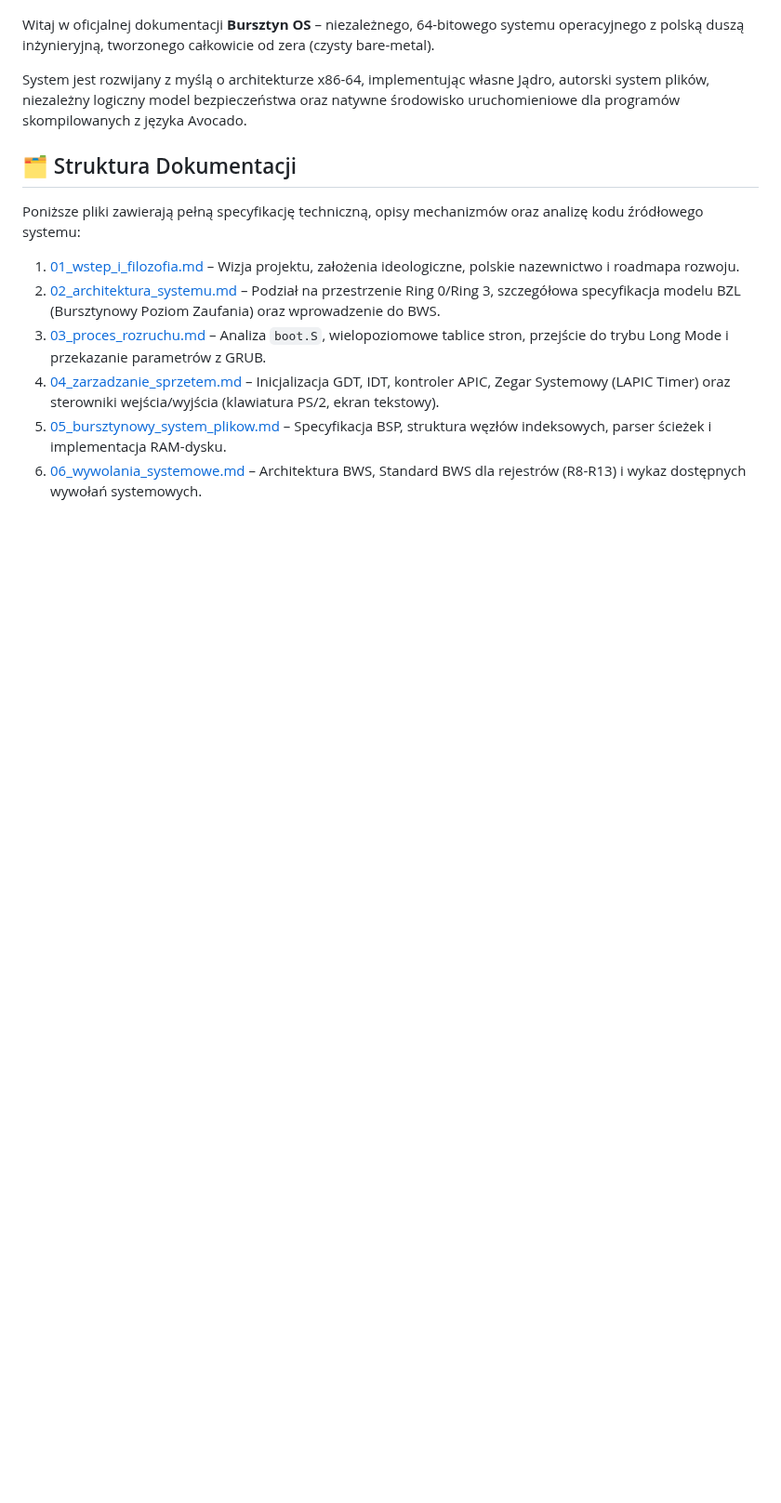
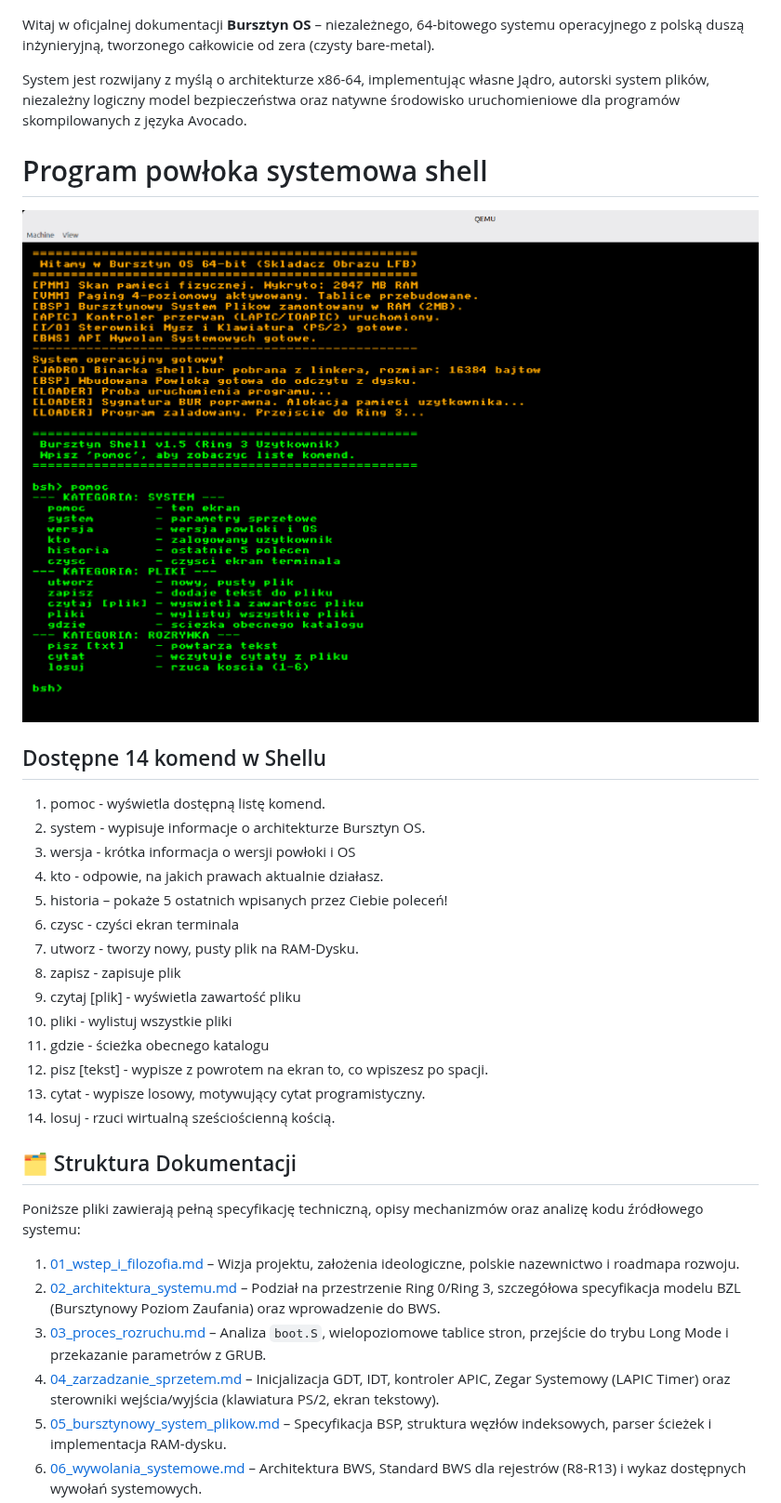
Before and after one commit to Programista-Art/BursztynOS, a Markdown page: README.md, the part around the change. Shown at 93% size. Rendered like a GitHub page; pictures changed too: image/shell1.png (added); blank space fills up the shorter version.

Commit message:
Aktualizacja readme
Aktualizacja readme

```diff
--- a/README.md
+++ b/README.md
@@ -7,6 +7,27 @@
 Witaj w oficjalnej dokumentacji **Bursztyn OS** – niezależnego, 64-bitowego systemu operacyjnego z polską duszą inżynieryjną, tworzonego całkowicie od zera (czysty bare-metal).
 
 System jest rozwijany z myślą o architekturze x86-64, implementując własne Jądro, autorski system plików, niezależny logiczny model bezpieczeństwa oraz natywne środowisko uruchomieniowe dla programów skompilowanych z języka Avocado.
+
+# Program  powłoka systemowa shell
+![alt](image/shell1.png)
+
+## Dostępne 14 komend w Shellu
+1. pomoc - wyświetla dostępną listę komend.
+1. system - wypisuje informacje o architekturze Bursztyn OS.
+1. wersja - krótka informacja o wersji powłoki i OS
+1. kto - odpowie, na jakich prawach aktualnie działasz.
+1. historia – pokaże 5 ostatnich wpisanych przez Ciebie poleceń!
+1. czysc - czyści ekran terminala
+1. utworz - tworzy nowy, pusty plik na RAM-Dysku.
+1. zapisz - zapisuje plik
+1. czytaj [plik] - wyświetla zawartość pliku
+1. pliki - wylistuj wszystkie pliki
+1. gdzie - ścieżka obecnego katalogu
+1. pisz [tekst] - wypisze z powrotem na ekran to, co wpiszesz po spacji.
+1. cytat - wypisze losowy, motywujący cytat programistyczny.
+1. losuj - rzuci wirtualną sześciościenną kością.
+
+
 
 ## 🗂️ Struktura Dokumentacji
 
```
